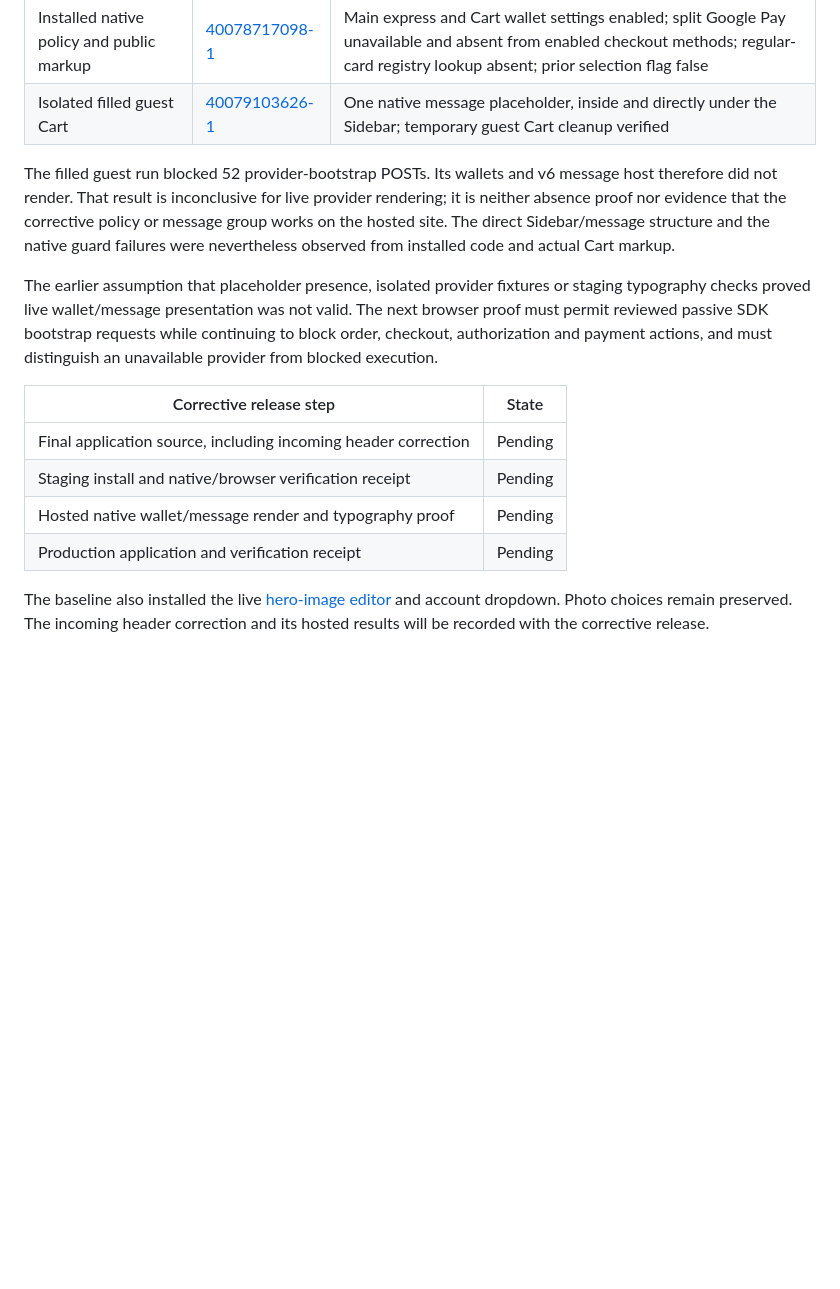
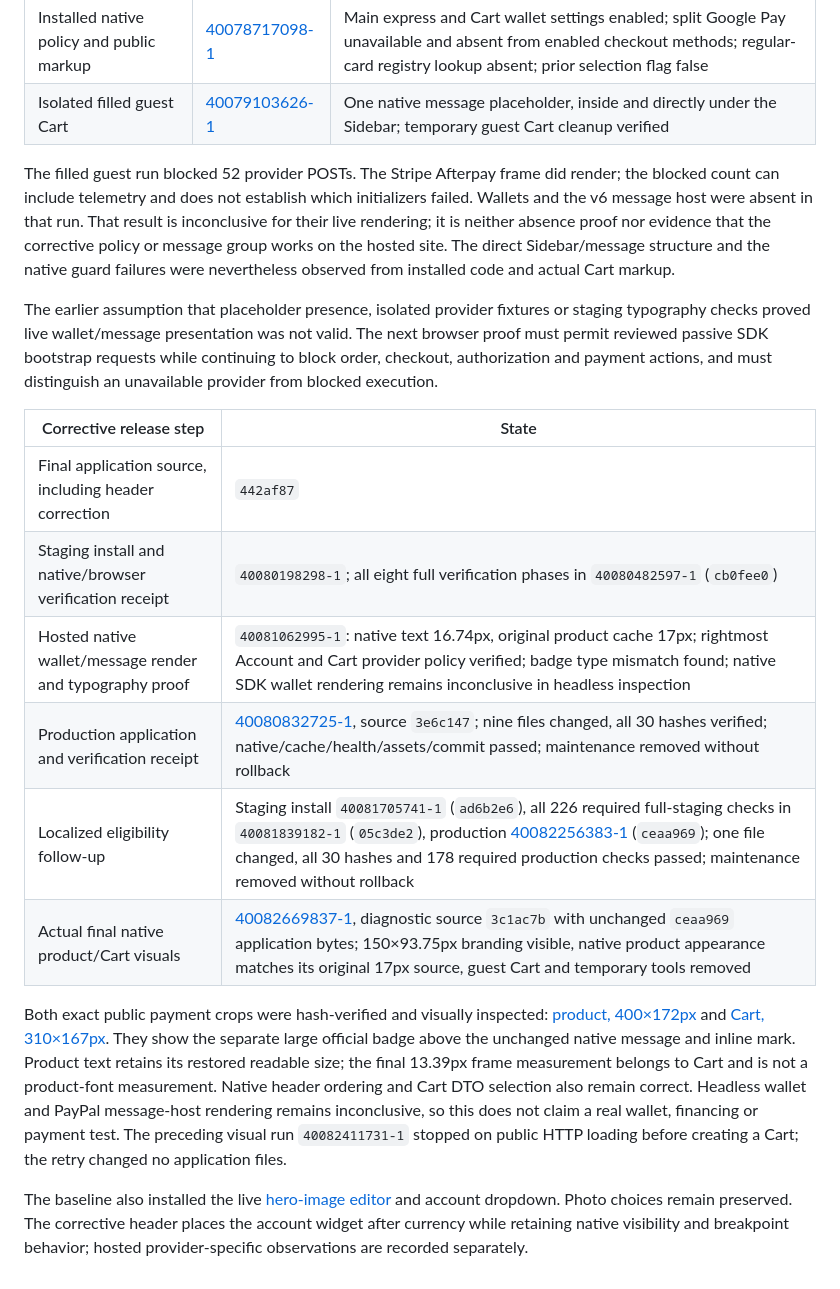
Before and after one commit to nkrake6/petish, a Markdown page: docs/STOREFRONT-PAYMENT-LAYOUT.md, the part around one of its changes. GitHub-like rendering; blank space fills up the shorter version.

Commit message:
Record verified live Afterpay and storefront corrections [skip ci]

```diff
--- a/docs/STOREFRONT-PAYMENT-LAYOUT.md
+++ b/docs/STOREFRONT-PAYMENT-LAYOUT.md
@@ -135,9 +144,10 @@ live wallet authorisation, financing eligibility or a real payment test.
 | Installed native policy and public markup | [40078717098-1](https://github.com/nkrake6/petish/tree/automation-status/storefront-runtime-40078717098-1) | Main express and Cart wallet settings enabled; split Google Pay unavailable and absent from enabled checkout methods; regular-card registry lookup absent; prior selection flag false |
 | Isolated filled guest Cart | [40079103626-1](https://github.com/nkrake6/petish/tree/automation-status/storefront-runtime-40079103626-1) | One native message placeholder, inside and directly under the Sidebar; temporary guest Cart cleanup verified |
 
-The filled guest run blocked 52 provider-bootstrap POSTs. Its wallets and v6
-message host therefore did not render. That result is inconclusive for live
-provider rendering; it is neither absence proof nor evidence that the
+The filled guest run blocked 52 provider POSTs. The Stripe Afterpay frame did
+render; the blocked count can include telemetry and does not establish which
+initializers failed. Wallets and the v6 message host were absent in that run.
+That result is inconclusive for their live rendering; it is neither absence proof nor evidence that the
 corrective policy or message group works on the hosted site. The direct
 Sidebar/message structure and the native guard failures were nevertheless
 observed from installed code and actual Cart markup.
@@ -150,11 +160,26 @@ actions, and must distinguish an unavailable provider from blocked execution.
 
 | Corrective release step | State |
 |---|---|
-| Final application source, including incoming header correction | Pending |
-| Staging install and native/browser verification receipt | Pending |
-| Hosted native wallet/message render and typography proof | Pending |
-| Production application and verification receipt | Pending |
+| Final application source, including header correction | `442af87` |
+| Staging install and native/browser verification receipt | `40080198298-1`; all eight full verification phases in `40080482597-1` (`cb0fee0`) |
+| Hosted native wallet/message render and typography proof | `40081062995-1`: native text 16.74px, original product cache 17px; rightmost Account and Cart provider policy verified; badge type mismatch found; native SDK wallet rendering remains inconclusive in headless inspection |
+| Production application and verification receipt | [40080832725-1](https://github.com/nkrake6/petish/tree/automation-status/homepage-40080832725-1), source `3e6c147`; nine files changed, all 30 hashes verified; native/cache/health/assets/commit passed; maintenance removed without rollback |
+| Localized eligibility follow-up | Staging install `40081705741-1` (`ad6b2e6`), all 226 required full-staging checks in `40081839182-1` (`05c3de2`), production [40082256383-1](https://github.com/nkrake6/petish/tree/automation-status/homepage-40082256383-1) (`ceaa969`); one file changed, all 30 hashes and 178 required production checks passed; maintenance removed without rollback |
+| Actual final native product/Cart visuals | [40082669837-1](https://github.com/nkrake6/petish/tree/automation-status/storefront-runtime-40082669837-1), diagnostic source `3c1ac7b` with unchanged `ceaa969` application bytes; 150×93.75px branding visible, native product appearance matches its original 17px source, guest Cart and temporary tools removed |
+
+Both exact public payment crops were hash-verified and visually inspected:
+[product, 400×172px](https://github.com/nkrake6/petish/blob/4002c721ae729453a7a16ce1d43065c571c6afbd/product-afterpay.png)
+and [Cart, 310×167px](https://github.com/nkrake6/petish/blob/4002c721ae729453a7a16ce1d43065c571c6afbd/cart-payments.png).
+They show the separate large official badge above the unchanged native message
+and inline mark. Product text retains its restored readable size; the final
+13.39px frame measurement belongs to Cart and is not a product-font measurement.
+Native header ordering and Cart DTO selection also remain correct. Headless
+wallet and PayPal message-host rendering remains inconclusive, so this does not
+claim a real wallet, financing or payment test. The preceding visual run
+`40082411731-1` stopped on public HTTP loading before creating a Cart; the retry
+changed no application files.
 
 The baseline also installed the live [hero-image editor](https://petish.biz/wp-admin/admin.php?page=petish-hero-images)
-and account dropdown. Photo choices remain preserved. The incoming header
-correction and its hosted results will be recorded with the corrective release.
+and account dropdown. Photo choices remain preserved. The corrective header
+places the account widget after currency while retaining native visibility and
+breakpoint behavior; hosted provider-specific observations are recorded separately.
```
Also changed, not shown: other parts of docs/STOREFRONT-PAYMENT-LAYOUT.md (+17 -8 lines), CODEX-HANDOVER.md (+34 -3 lines).
